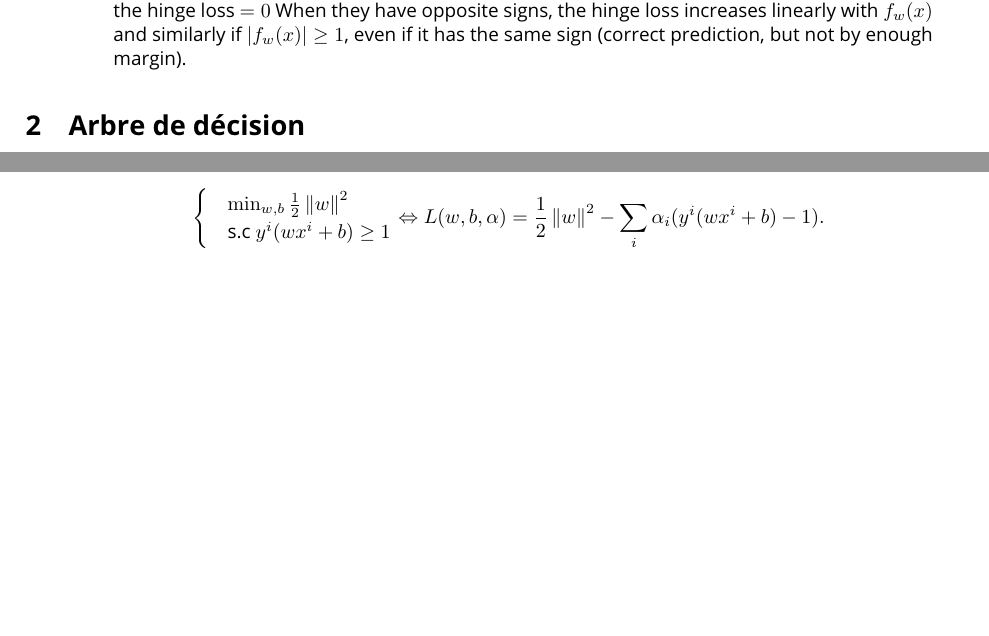
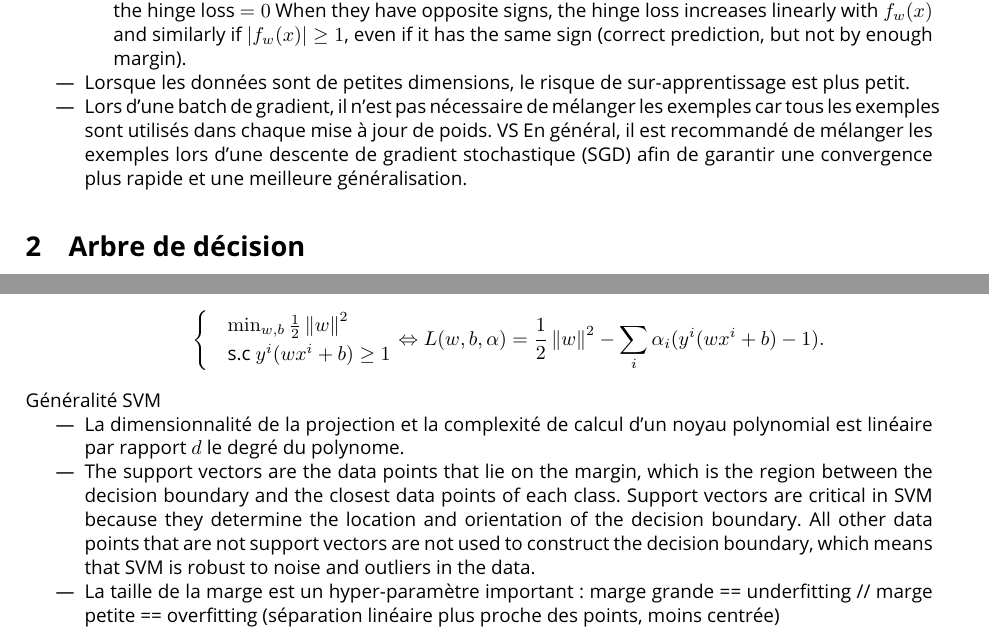
Before and after one commit to CharlesAttend/M1-S2-DAC, a LaTeX document (ML/Fiches/fiche.tex): two parts of pages 1 and 4 of 4, joined at a grey line, cut so that both start at the same text, the shorter picture padded with empty space. Compiled offline with pdfLaTeX.

Commit message:
update de la fiche de ML

```diff
--- a/ML/Fiches/fiche.tex
+++ b/ML/Fiches/fiche.tex
@@ -58,6 +58,8 @@
         \item the Hinge loss penalizes predictions y < 1, corresponding to the notion of a margin in a support vector machine.
         \item When $ y $ and $ f_w(x) $ have the same sign (meaning y predicts the right class) and $ \left| f_w(x) \right| \geq 1 $ , the hinge loss $ = 0 $  When they have opposite signs, the hinge loss increases linearly with $ f_w(x) $  and similarly if $ \left| f_w(x) \right| \geq 1 $, even if it has the same sign (correct prediction, but not by enough margin).
     \end{itemize}
+    \item Lorsque les données sont de petites dimensions, le risque de sur-apprentissage est plus petit.
+    \item Lors d'une batch de gradient, il n'est pas nécessaire de mélanger les exemples car tous les exemples sont utilisés dans chaque mise à jour de poids. VS En général, il est recommandé de mélanger les exemples lors d'une descente de gradient stochastique (SGD) afin de garantir une convergence plus rapide et une meilleure généralisation.
 \end{itemize}
 
 \section{Arbre de décision}
@@ -221,6 +223,11 @@ Alors : après au plus $ \frac{R^2}{p^2} $ correction, l'algo converge
         \end{cases}
         \Leftrightarrow L(w, b, \alpha) = \frac{1}{2} \left\| w \right\| ^2 - \sum_{i}^{}\alpha _i (y^i (wx^i + b) - 1)
     .\]
-
+\end{itemize}
+Généralité SVM
+\begin{itemize}
+    \item La dimensionnalité de la projection et la complexité de calcul d'un noyau polynomial est linéaire par rapport $d$ le degré du polynome.
+    \item  The support vectors are the data points that lie on the margin, which is the region between the decision boundary and the closest data points of each class. Support vectors are critical in SVM because they determine the location and orientation of the decision boundary. All other data points that are not support vectors are not used to construct the decision boundary, which means that SVM is robust to noise and outliers in the data.
+    \item La taille de la marge est un hyper-paramètre important : marge grande == underfitting // marge petite == overfitting (séparation linéaire plus proche des points, moins centrée)
 \end{itemize}
 \end{document}
```
Also changed, not shown: ML/Fiches/fiche.pdf, 1 other file.
